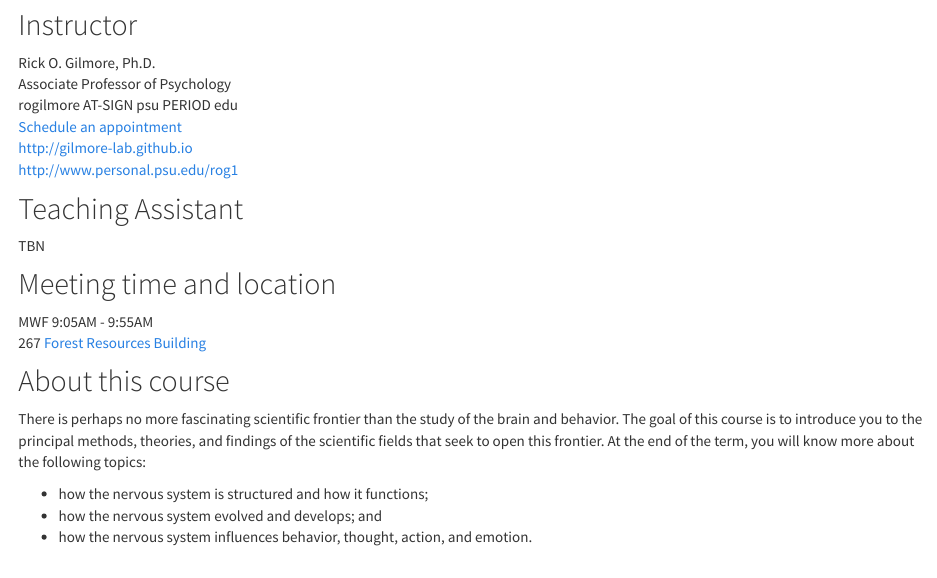
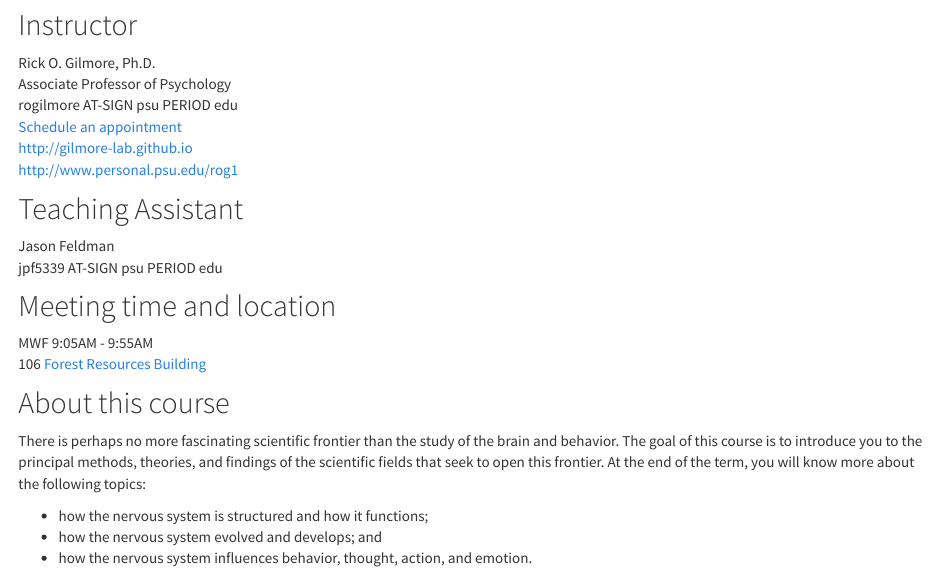
Before and after one commit to psu-psychology/psych-260-2017-fall, an R Markdown document (index.Rmd): the page in a window 1100 px wide, from 190 px down. Rendered offline with R 4.5, knitr and Pandoc, with nearby package versions.

Commit message:
Add Jason; fix meeting room.

```diff
--- a/index.Rmd
+++ b/index.Rmd
@@ -17,12 +17,13 @@ rogilmore AT-SIGN psu PERIOD edu</br>
 
 ## Teaching Assistant
 
-TBN
+Jason Feldman</br>
+jpf5339 AT-SIGN psu PERIOD edu
 
 ## Meeting time and location
 
 MWF 9:05AM - 9:55AM</br>
-267 [Forest Resources Building](http://www.psumap.com/#Forest%20Resources%20Building)
+106 [Forest Resources Building](http://www.psumap.com/#Forest%20Resources%20Building)
 
 ## About this course
 
```
Also changed, not shown: 2 other files.
